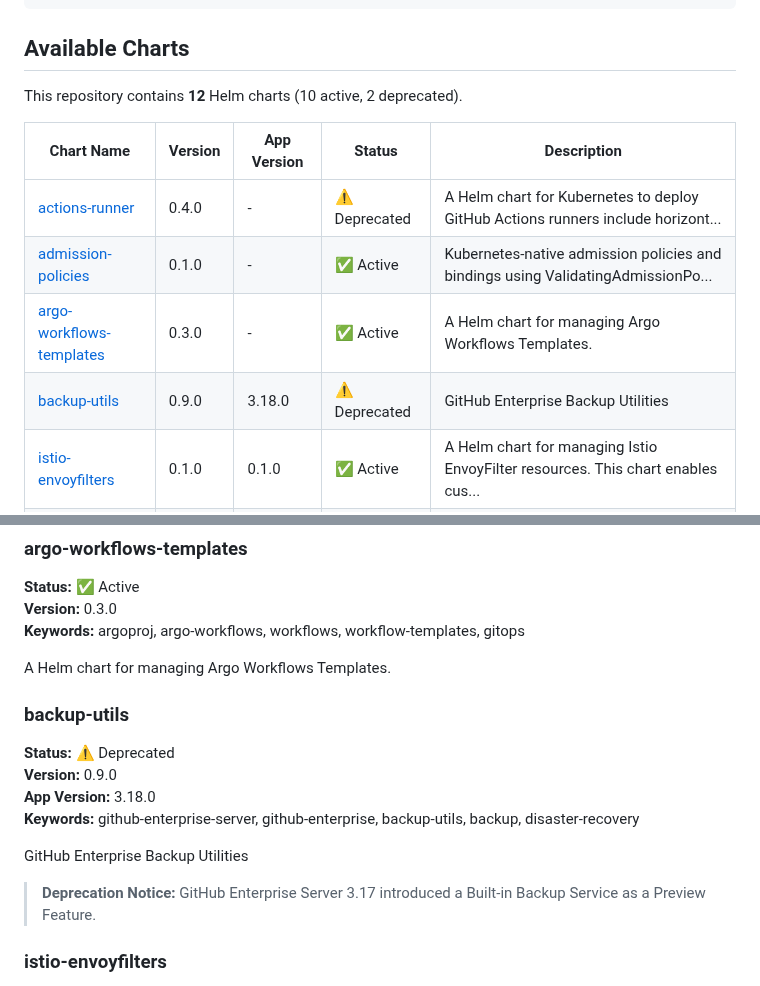
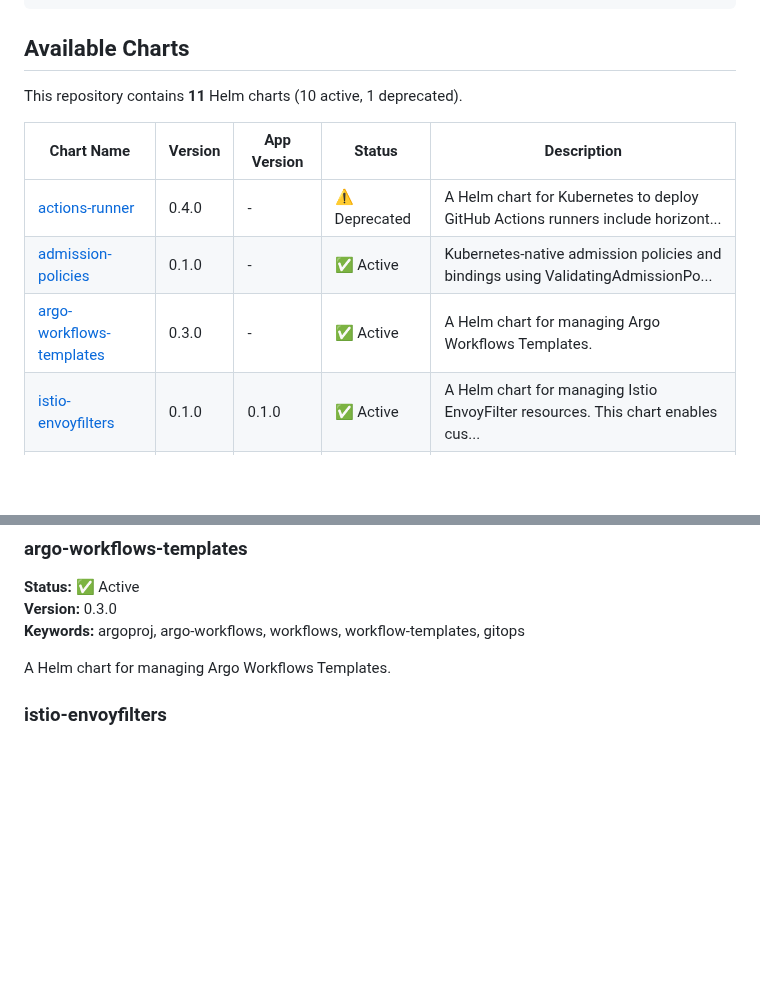
Before and after one commit to younsl/charts, a Markdown page: docs/chart-catalog.md, 2 parts joined by grey strips. GitHub-like rendering; blank space fills up the shorter version.

Commit message:
docs(ci): Update chart catalog

```diff
--- a/docs/chart-catalog.md
+++ b/docs/chart-catalog.md
@@ -28,14 +28,13 @@ helm pull oci://ghcr.io/younsl/charts/<chart-name> --version <version> --untar
 
 ## Available Charts
 
-This repository contains **12** Helm charts (10 active, 2 deprecated).
+This repository contains **11** Helm charts (10 active, 1 deprecated).
 
 | Chart Name | Version | App Version | Status | Description |
 |------------|---------|-------------|--------|-------------|
 | [actions-runner](../charts/actions-runner) | 0.4.0 | - | ⚠️ Deprecated | A Helm chart for Kubernetes to deploy GitHub Actions runners include horizont... |
 | [admission-policies](../charts/admission-policies) | 0.1.0 | - | ✅ Active | Kubernetes-native admission policies and bindings using ValidatingAdmissionPo... |
 | [argo-workflows-templates](../charts/argo-workflows-templates) | 0.3.0 | - | ✅ Active | A Helm chart for managing Argo Workflows Templates. |
-| [backup-utils](../charts/backup-utils) | 0.9.0 | 3.18.0 | ⚠️ Deprecated | GitHub Enterprise Backup Utilities |
 | [istio-envoyfilters](../charts/istio-envoyfilters) | 0.1.0 | 0.1.0 | ✅ Active | A Helm chart for managing Istio EnvoyFilter resources. This chart enables cus... |
 | [karpenter-nodepool](../charts/karpenter-nodepool) | 1.6.0 | 1.5.0 | ✅ Active | A Helm chart for Karpenter Node pool, it will create the NodePool and the Ec2... |
 | [kube-green-sleepinfos](../charts/kube-green-sleepinfos) | 0.1.1 | 0.1.1 | ✅ Active | A Helm chart for managing kube-green SleepInfo resources. kube-green-sleepinf... |
@@ -68,16 +67,6 @@ Kubernetes-native admission policies and bindings using ValidatingAdmissionPolic
 **Keywords:** argoproj, argo-workflows, workflows, workflow-templates, gitops
 
 A Helm chart for managing Argo Workflows Templates.
-
-### backup-utils
-**Status:** ⚠️ Deprecated
-**Version:** 0.9.0
-**App Version:** 3.18.0
-**Keywords:** github-enterprise-server, github-enterprise, backup-utils, backup, disaster-recovery
-
-GitHub Enterprise Backup Utilities
-
-> **Deprecation Notice:** GitHub Enterprise Server 3.17 introduced a Built-in Backup Service as a Preview Feature.
 
 ### istio-envoyfilters
 **Status:** ✅ Active
```
Also changed, not shown: other parts of docs/chart-catalog.md (+1 -1 lines).
